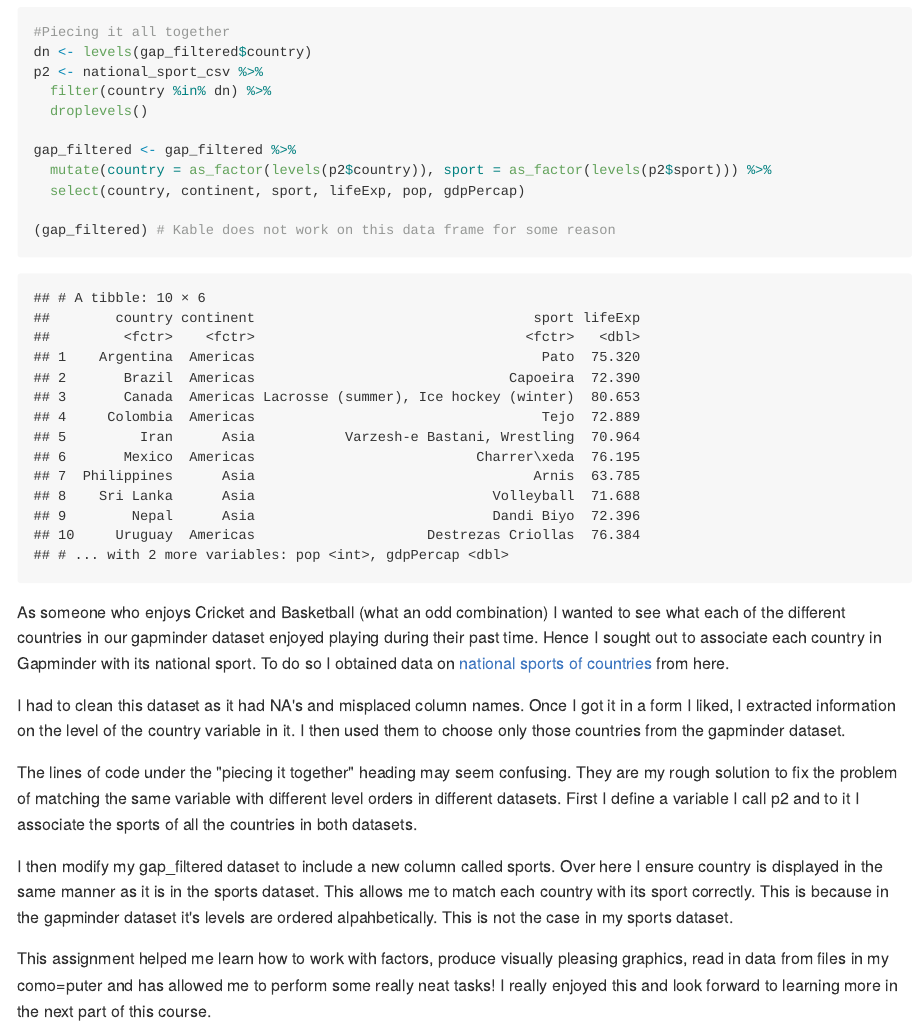
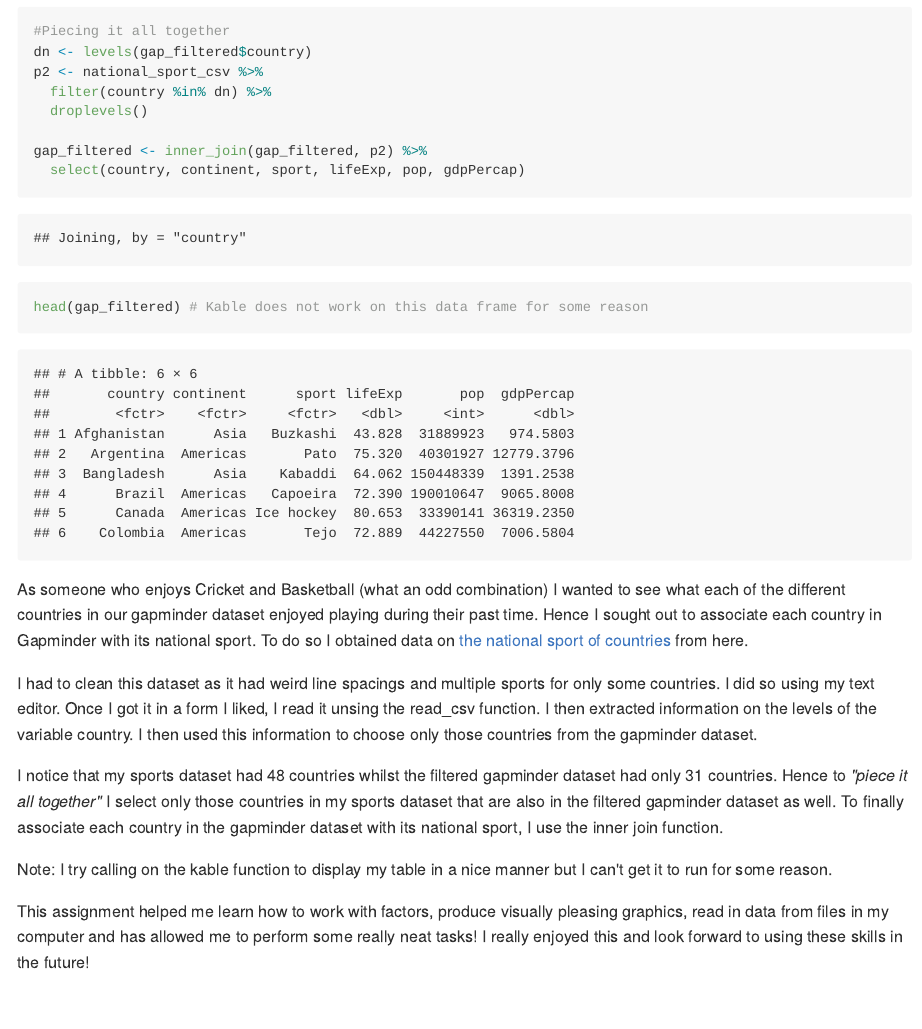
Before and after one commit to navysealtf9k/Exploratory-Data-Analysis, an R Markdown document (Hw05/Hw05.Rmd): the page in a window 1100 px wide, from 8020 px down before the commit and from 7950 px down after it, so that both start at the same text. The pictures show the output file Hw05/Hw05.md that the author committed with the source, drawn offline in the style of GitHub; long lines of code are wrapped.

Commit message:
Finalized changes to commentary on the i want to do more section

````diff
--- a/Hw05/Hw05.Rmd
+++ b/Hw05/Hw05.Rmd
@@ -203,22 +200,21 @@ p2 <- national_sport_csv %>%
   filter(country %in% dn) %>%
   droplevels()
 
-gap_filtered <- gap_filtered %>%
-  mutate(country = as_factor(levels(p2$country)), sport = as_factor(levels(p2$sport))) %>%
+gap_filtered <- inner_join(gap_filtered, p2) %>%
   select(country, continent, sport, lifeExp, pop, gdpPercap)
 
-(gap_filtered) # Kable does not work on this data frame for some reason
+head(gap_filtered) # Kable does not work on this data frame for some reason
 
 
 ```
 
 As someone who enjoys Cricket and Basketball (what an odd combination) I wanted to see what each of the different countries in our gapminder dataset enjoyed playing during their past time. Hence I sought out to associate each country in Gapminder with its national sport. To do so I obtained data on
-[national sports of countries](http://www.downloadexcelfiles.com/wo_en/download-excel-file-list-national-sports#.WejsvEwZM_V) from here.
+[the national sport of countries](http://www.downloadexcelfiles.com/wo_en/download-excel-file-list-national-sports#.WejsvEwZM_V) from here.
 
-I had to clean this dataset as it had NA's and misplaced column names. Once I got it in a form I liked, I extracted information on the level of the country variable in it. I then used them to choose only those countries from the gapminder dataset.
+I had to clean this dataset as it had weird line spacings and multiple sports for only some countries. I did so using my text editor. Once I got it in a form I liked, I read it unsing the read_csv function. I then extracted information on the levels of the variable country. I then used this information to choose only those countries from the gapminder dataset.
 
-The lines of code under the "piecing it together" heading may seem confusing. They are my rough solution to fix the problem of matching the same variable with different level orders in different datasets. First I define a variable I call p2 and to it I associate the sports of all the countries in both datasets.
+I notice that my sports dataset had 48 countries whilst the filtered gapminder dataset had only 31 countries. Hence to *"piece it all together"* I select only those countries in my sports dataset that are also in the filtered gapminder dataset as well. To finally associate each country in the gapminder dataset with its national sport, I use the inner join function.
 
-I then modify my gap_filtered dataset to include a new column called sports. Over here I ensure country is displayed in the same manner as it is in the sports dataset. This allows me to match each country with its sport correctly. This is because in the gapminder dataset it's levels are ordered alpahbetically. This is not the case in my sports dataset.
+Note: I try calling on the kable function to display my table in a nice manner but I can't get it to run for some reason.
 
-This assignment helped me learn how to work with factors, produce visually pleasing graphics, read in data from files in my como=puter and has allowed me to perform some really neat tasks! I really enjoyed this and look forward to learning more in the next part of this course.
+This assignment helped me learn how to work with factors, produce visually pleasing graphics, read in data from files in my computer and has allowed me to perform some really neat tasks! I really enjoyed this and look forward to using these skills in the future!
````
Also changed, not shown: Hw05/Countries_ordered_by_gdpPercap.pdf, Hw05/Hw05.md, Hw05/Hw05.Rmd (7 more changed lines), 1 other file.
